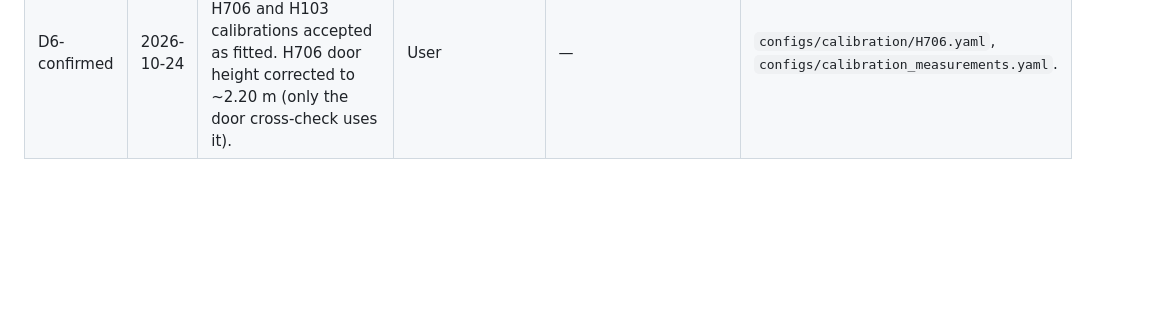
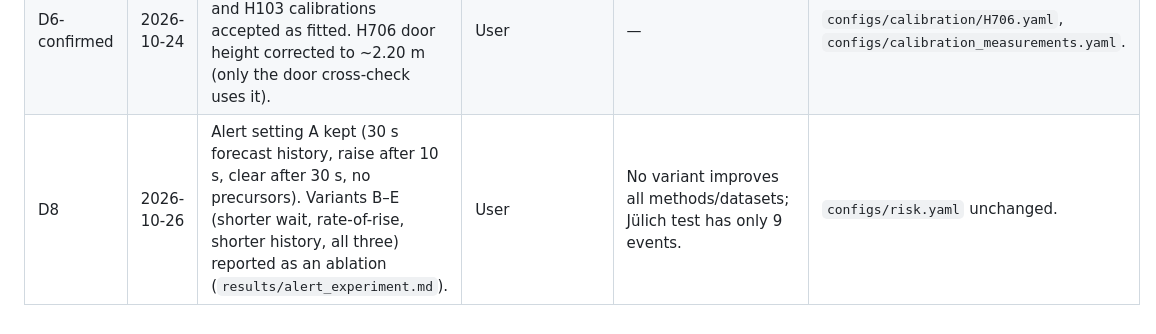
Before and after one commit to shubhendra1101/crowdPrediction, a Markdown page: docs/decisions.md, the part around the change. GitHub-like rendering; blank space fills up the shorter version.

Commit message:
docs/FINAL_RESULTS.md: one-page results with file pointers; decision D8 (keep alert setting A)
Co-Authored-By: Claude Opus 5.5 <noreply@anthropic.com>

```diff
--- a/docs/decisions.md
+++ b/docs/decisions.md
@@ -12,3 +12,4 @@ Every change to the plan, stack or layout in `CLAUDE.md` / `architecture.md` / `
 | D6 | 2026-10-22 | Calibration uses a full camera model (focal length, radial distortion k1/k2, pose) instead of a plain floor homography. It is fitted from desk tops of known length (each desk free to sit anywhere; row/column spacing kept back as checks) plus straight edges (plumb lines), or for the lab from table edges of known position plus vertical edges. Heads are placed on the floor through the camera ray at head height (1.2 m seated). Zones are floor polygons in metres (`configs/zones/`). | Agent (user asked to "calibrate at any cost"); **confirm** | The CCTV lenses have strong barrel distortion (straight duct/stage edges bend by tens of px), floor points are hidden under desks, and heads are ~1 m above the floor — a single floor homography would misplace people by metres at the back of the room. Still OpenCV + Shapely; `homography.py` kept for simple cases. | New `crowdsafe/calibration/camera_model.py`, `edges.py`, `zones.py`; `scripts/calibrate_cameras.py`, `scripts/zone_density.py`; camera files in `configs/cameras/`. All calibrations marked approximate. |
 | D7 | 2026-10-24 | Paper framing = option A: counting uses CLIP-EBC with a hard switch to YOLO11l in near-empty scenes; the learned per-frame fusion is reported as a tested and rejected baseline (leave-one-room-out MAE 5.22 vs 3.22). Main contributions: calibrated persons/m² from CCTV, motion precursors, minute-ahead alerts with a calibrated upper bound. | User | Learned fusion does not transfer across rooms (T3.8). | T3.8 closed as a negative result; effort moves to T4/T7/T8. |
 | D6-confirmed | 2026-10-24 | D6 (full camera model calibration) approved; H706 and H103 calibrations accepted as fitted. H706 door height corrected to ~2.20 m (only the door cross-check uses it). | User | — | `configs/calibration/H706.yaml`, `configs/calibration_measurements.yaml`. |
+| D8 | 2026-10-26 | Alert setting A kept (30 s forecast history, raise after 10 s, clear after 30 s, no precursors). Variants B–E (shorter wait, rate-of-rise, shorter history, all three) reported as an ablation (`results/alert_experiment.md`). | User | No variant improves all methods/datasets; Jülich test has only 9 events. | `configs/risk.yaml` unchanged. |
```
Also changed, not shown: docs/FINAL_RESULTS.md (added, +112 -0 lines).
